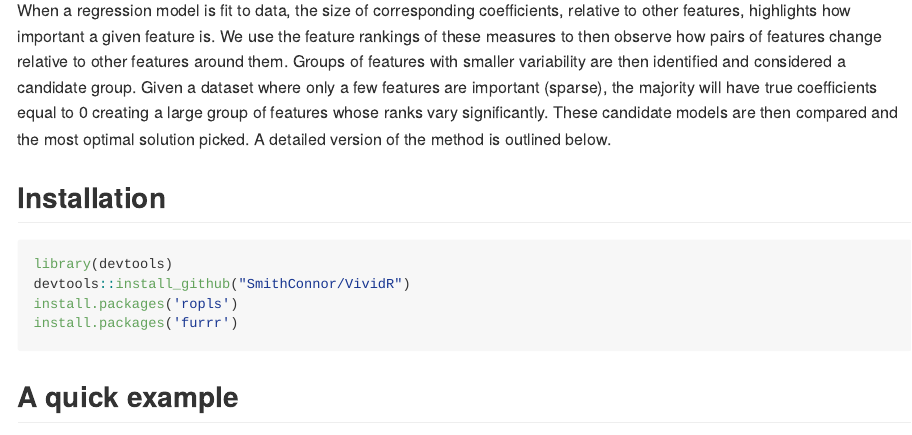
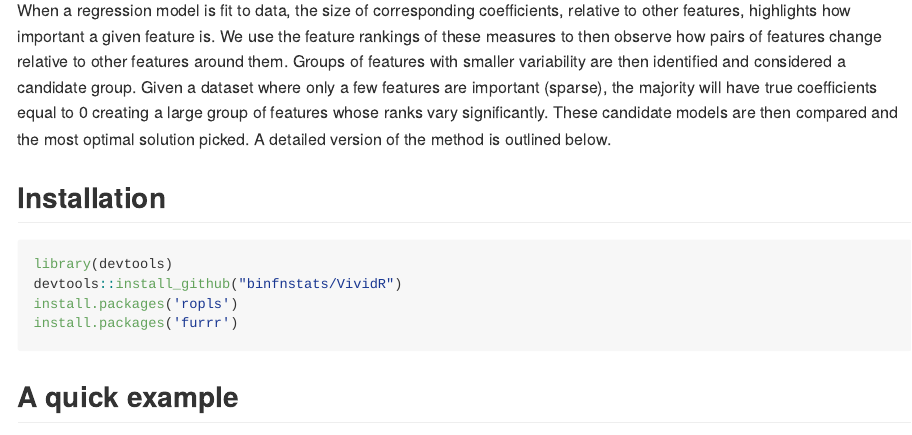
Before and after one commit to binfnstats/VividR, an R Markdown document (README.rmd): the page in a window 1100 px wide, from 670 px down. The pictures show the output file README.md that the author committed with the source, drawn offline in the style of GitHub.

Commit message:
VIVID split update

````diff
--- a/README.rmd
+++ b/README.rmd
@@ -34,7 +34,7 @@ When a regression model is fit to data, the size of corresponding coefficients,
 
 ``` r
 library(devtools)
-devtools::install_github("SmithConnor/VividR")
+devtools::install_github("binfnstats/VividR")
 install.packages('ropls')
 install.packages('furrr')
 ```
````
Also changed, not shown: README.md, 2 other files.
